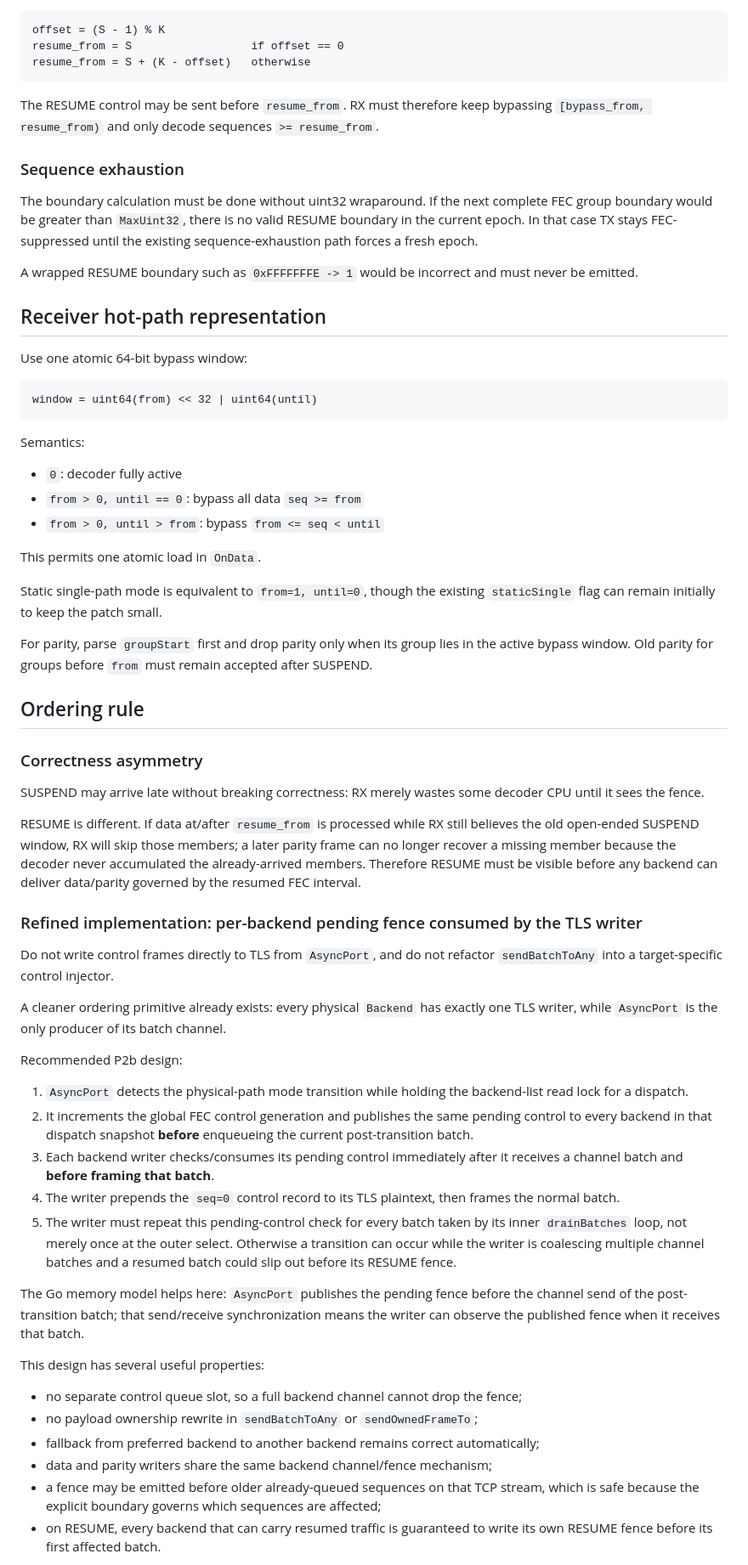
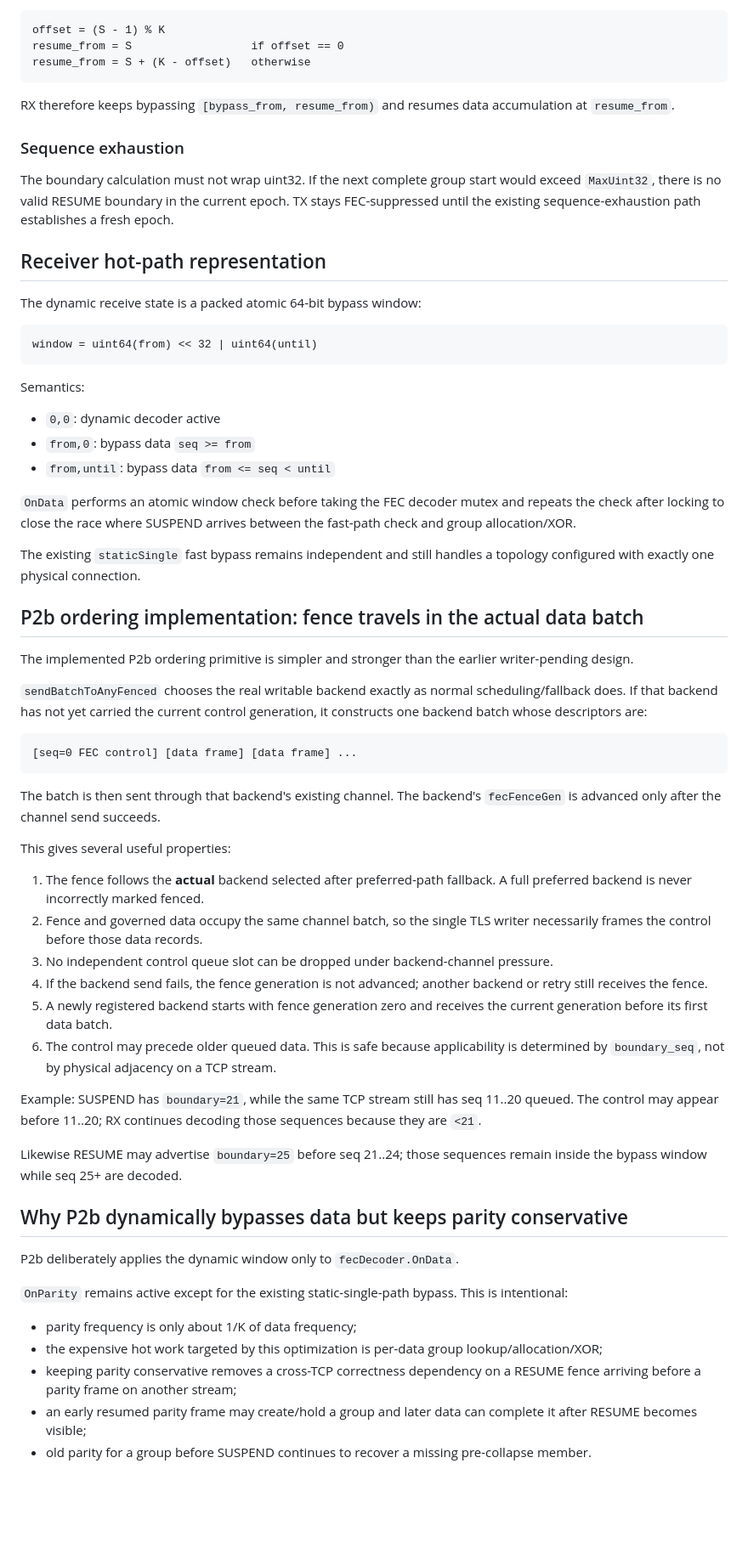
Before and after one commit to NNdroid/tlsvpn, a Markdown page: docs/dynamic_rx_fec_bypass.md, the part around one of its changes. Shown at 85% size. Rendered like a GitHub page; blank space fills up the shorter version.

Commit message:
docs: align dynamic RX bypass design with P2b

````diff
--- a/docs/dynamic_rx_fec_bypass.md
+++ b/docs/dynamic_rx_fec_bypass.md
@@ -77,17 +77,15 @@ resume_from = S                  if offset == 0
 resume_from = S + (K - offset)   otherwise
 ```
 
-The RESUME control may be sent before `resume_from`. RX must therefore keep bypassing `[bypass_from, resume_from)` and only decode sequences `>= resume_from`.
+RX therefore keeps bypassing `[bypass_from, resume_from)` and resumes data accumulation at `resume_from`.
 
 ### Sequence exhaustion
 
-The boundary calculation must be done without uint32 wraparound. If the next complete FEC group boundary would be greater than `MaxUint32`, there is no valid RESUME boundary in the current epoch. In that case TX stays FEC-suppressed until the existing sequence-exhaustion path forces a fresh epoch.
-
-A wrapped RESUME boundary such as `0xFFFFFFFE -> 1` would be incorrect and must never be emitted.
+The boundary calculation must not wrap uint32. If the next complete group start would exceed `MaxUint32`, there is no valid RESUME boundary in the current epoch. TX stays FEC-suppressed until the existing sequence-exhaustion path establishes a fresh epoch.
 
 ## Receiver hot-path representation
 
-Use one atomic 64-bit bypass window:
+The dynamic receive state is a packed atomic 64-bit bypass window:
 
 ```
 window = uint64(from) << 32 | uint64(until)
@@ -95,46 +93,48 @@ window = uint64(from) << 32 | uint64(until)
 
 Semantics:
 
-- `0`: decoder fully active
-- `from > 0, until == 0`: bypass all data `seq >= from`
-- `from > 0, until > from`: bypass `from <= seq < until`
+- `0,0`: dynamic decoder active
+- `from,0`: bypass data `seq >= from`
+- `from,until`: bypass data `from <= seq < until`
 
-This permits one atomic load in `OnData`.
+`OnData` performs an atomic window check before taking the FEC decoder mutex and repeats the check after locking to close the race where SUSPEND arrives between the fast-path check and group allocation/XOR.
 
-Static single-path mode is equivalent to `from=1, until=0`, though the existing `staticSingle` flag can remain initially to keep the patch small.
+The existing `staticSingle` fast bypass remains independent and still handles a topology configured with exactly one physical connection.
 
-For parity, parse `groupStart` first and drop parity only when its group lies in the active bypass window. Old parity for groups before `from` must remain accepted after SUSPEND.
+## P2b ordering implementation: fence travels in the actual data batch
 
-## Ordering rule
+The implemented P2b ordering primitive is simpler and stronger than the earlier writer-pending design.
 
-### Correctness asymmetry
+`sendBatchToAnyFenced` chooses the real writable backend exactly as normal scheduling/fallback does. If that backend has not yet carried the current control generation, it constructs one backend batch whose descriptors are:
 
-SUSPEND may arrive late without breaking correctness: RX merely wastes some decoder CPU until it sees the fence.
+```
+[seq=0 FEC control] [data frame] [data frame] ...
+```
 
-RESUME is different. If data at/after `resume_from` is processed while RX still believes the old open-ended SUSPEND window, RX will skip those members; a later parity frame can no longer recover a missing member because the decoder never accumulated the already-arrived members. Therefore RESUME must be visible before any backend can deliver data/parity governed by the resumed FEC interval.
+The batch is then sent through that backend's existing channel. The backend's `fecFenceGen` is advanced only after the channel send succeeds.
 
-### Refined implementation: per-backend pending fence consumed by the TLS writer
+This gives several useful properties:
 
-Do not write control frames directly to TLS from `AsyncPort`, and do not refactor `sendBatchToAny` into a target-specific control injector.
+1. The fence follows the **actual** backend selected after preferred-path fallback. A full preferred backend is never incorrectly marked fenced.
+2. Fence and governed data occupy the same channel batch, so the single TLS writer necessarily frames the control before those data records.
+3. No independent control queue slot can be dropped under backend-channel pressure.
+4. If the backend send fails, the fence generation is not advanced; another backend or retry still receives the fence.
+5. A newly registered backend starts with fence generation zero and receives the current generation before its first data batch.
+6. The control may precede older queued data. This is safe because applicability is determined by `boundary_seq`, not by physical adjacency on a TCP stream.
 
-A cleaner ordering primitive already exists: every physical `Backend` has exactly one TLS writer, while `AsyncPort` is the only producer of its batch channel.
+Example: SUSPEND has `boundary=21`, while the same TCP stream still has seq 11..20 queued. The control may appear before 11..20; RX continues decoding those sequences because they are `<21`.
 
-Recommended P2b design:
+Likewise RESUME may advertise `boundary=25` before seq 21..24; those sequences remain inside the bypass window while seq 25+ are decoded.
 
-1. `AsyncPort` detects the physical-path mode transition while holding the backend-list read lock for a dispatch.
-2. It increments the global FEC control generation and publishes the same pending control to every backend in that dispatch snapshot **before** enqueueing the current post-transition batch.
-3. Each backend writer checks/consumes its pending control immediately after it receives a channel batch and **before framing that batch**.
-4. The writer prepends the `seq=0` control record to its TLS plaintext, then frames the normal batch.
-5. The writer must repeat this pending-control check for every batch taken by its inner `drainBatches` loop, not merely once at the outer select. Otherwise a transition can occur while the writer is coalescing multiple channel batches and a resumed batch could slip out before its RESUME fence.
+## Why P2b dynamically bypasses data but keeps parity conservative
 
-The Go memory model helps here: `AsyncPort` publishes the pending fence before the channel send of the post-transition batch; that send/receive synchronization means the writer can observe the published fence when it receives that batch.
+P2b deliberately applies the dynamic window only to `fecDecoder.OnData`.
 
-This design has several useful properties:
+`OnParity` remains active except for the existing static-single-path bypass. This is intentional:
 
-- no separate control queue slot, so a full backend channel cannot drop the fence;
-- no payload ownership rewrite in `sendBatchToAny` or `sendOwnedFrameTo`;
-- fallback from preferred backend to another backend remains correct automatically;
-- data and parity writers share the same backend channel/fence mechanism;
-- a fence may be emitted before older already-queued sequences on that TCP stream, which is safe because the explicit boundary governs which sequences are affected;
-- on RESUME, every backend that can carry resumed traffic is guaranteed to write its own RESUME fence before its first affected batch.
+- parity frequency is only about 1/K of data frequency;
+- the expensive hot work targeted by this optimization is per-data group lookup/allocation/XOR;
+- keeping parity conservative removes a cross-TCP correctness dependency on a RESUME fence arriving before a parity frame on another stream;
+- an early resumed parity frame may create/hold a group and later data can complete it after RESUME becomes visible;
+- old parity for a group before SUSPEND continues to recover a missing pre-collapse member.
 
````
Also changed, not shown: other parts of docs/dynamic_rx_fec_bypass.md (+58 -75 lines).
